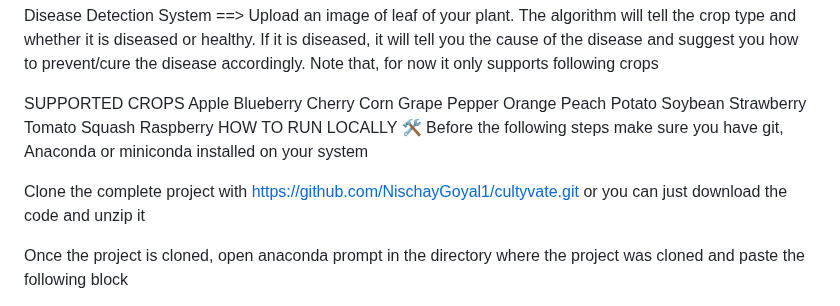
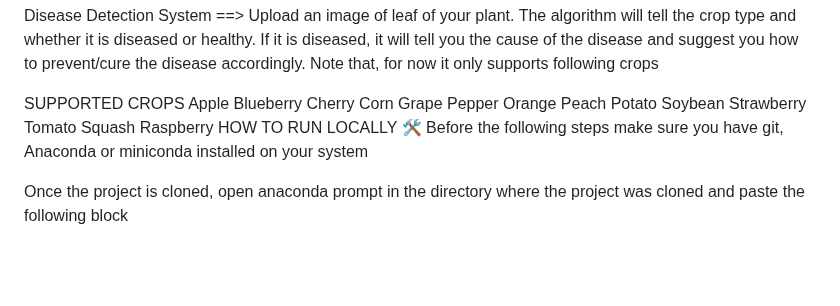
Before and after one commit to LakshayGupta11/AgriGrow_1, a Markdown page: README.md, the part around the change. Drawn GitHub-style; blank space fills up the shorter version.

```diff
--- a/README.md
+++ b/README.md
@@ -56,8 +56,6 @@ Raspberry
 HOW TO RUN LOCALLY 🛠️
 Before the following steps make sure you have git, Anaconda or miniconda installed on your system
 
-Clone the complete project with https://github.com/NischayGoyal1/cultyvate.git or you can just download the code and unzip it
-
 Once the project is cloned, open anaconda prompt in the directory where the project was cloned and paste the following block
 
 conda create -n cultyvate python=3.10
```
